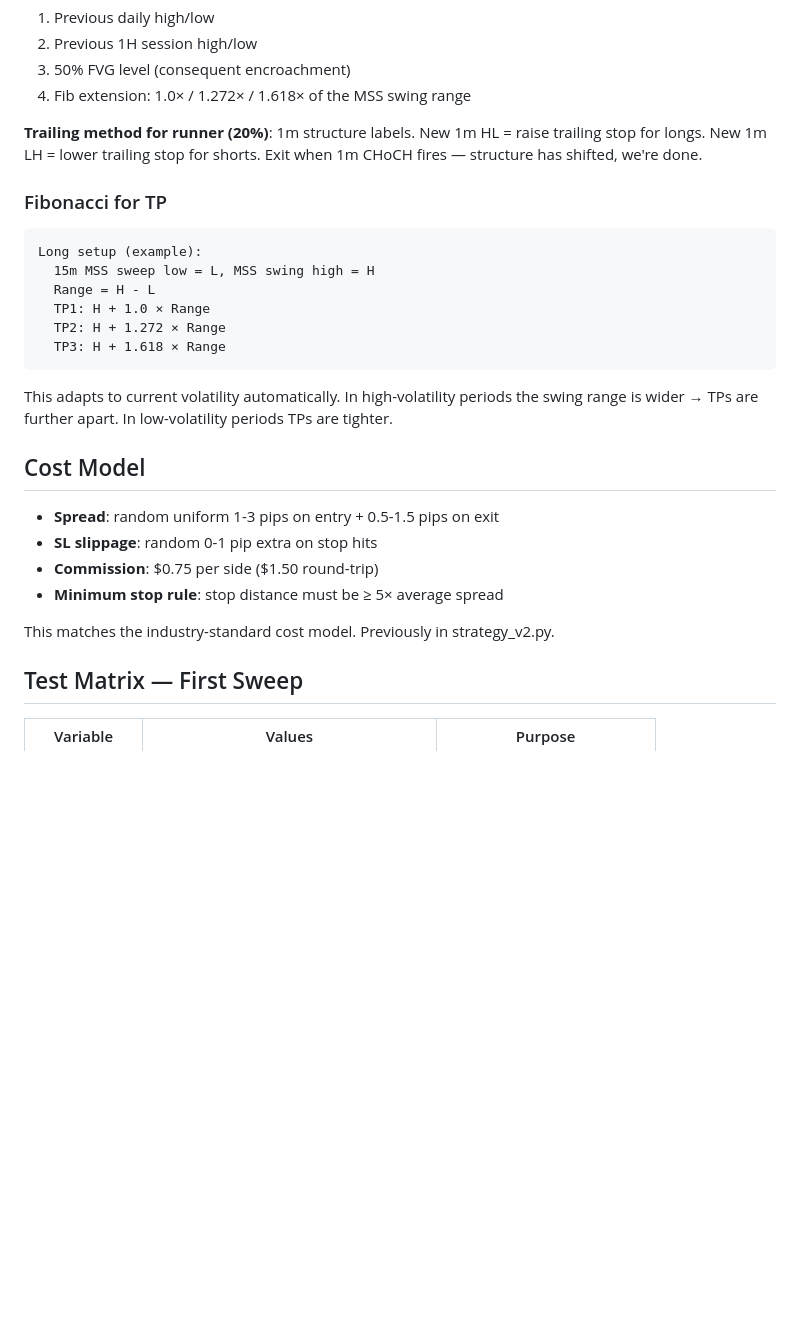
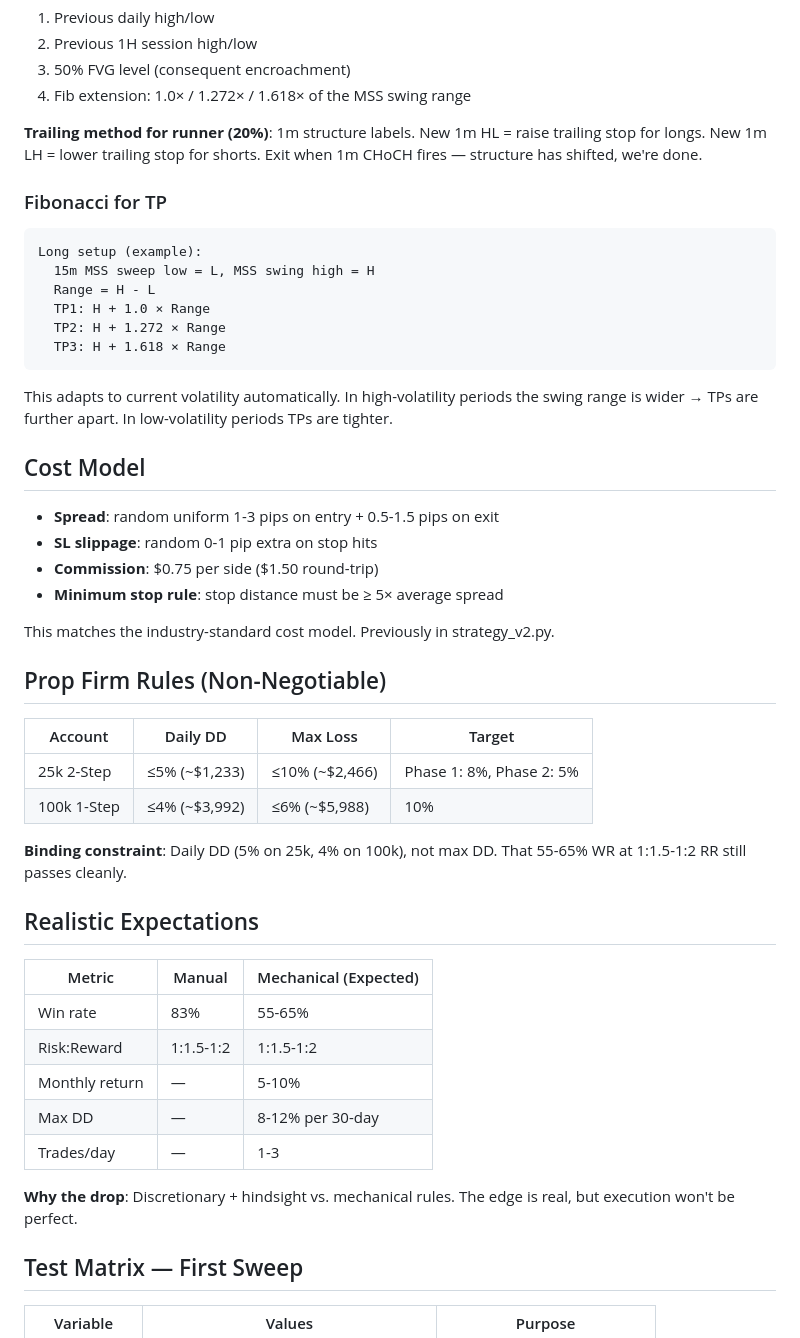
Before and after one commit to brusnyak/lingonberry_journal, a Markdown page: PLAN.md, the part around one of its changes. Rendered like a GitHub page; blank space fills up the shorter version.

````diff
--- a/PLAN.md
+++ b/PLAN.md
@@ -75,9 +79,7 @@ Also testing: 50/50, 30/30/40, 100 (single exit).
 3. 50% FVG level (consequent encroachment)
 4. Fib extension: 1.0× / 1.272× / 1.618× of the MSS swing range
 
-**Trailing method for runner (20%)**: 1m structure labels. New 1m HL = raise
-trailing stop for longs. New 1m LH = lower trailing stop for shorts. Exit
-when 1m CHoCH fires — structure has shifted, we're done.
+**Trailing method for runner (20%)**: 1m structure labels. New 1m HL = raise trailing stop for longs. New 1m LH = lower trailing stop for shorts. Exit when 1m CHoCH fires — structure has shifted, we're done.
 
 ### Fibonacci for TP
 
@@ -90,9 +92,7 @@ Long setup (example):
   TP3: H + 1.618 × Range
 ```
 
-This adapts to current volatility automatically. In high-volatility periods
-the swing range is wider → TPs are further apart. In low-volatility periods
-TPs are tighter.
+This adapts to current volatility automatically. In high-volatility periods the swing range is wider → TPs are further apart. In low-volatility periods TPs are tighter.
 
 ## Cost Model
 
@@ -102,6 +102,27 @@ TPs are tighter.
 - **Minimum stop rule**: stop distance must be ≥ 5× average spread
 
 This matches the industry-standard cost model. Previously in strategy_v2.py.
+
+## Prop Firm Rules (Non-Negotiable)
+
+| Account | Daily DD | Max Loss | Target |
+|---------|----------|----------|--------|
+| 25k 2-Step | ≤5% (~$1,233) | ≤10% (~$2,466) | Phase 1: 8%, Phase 2: 5% |
+| 100k 1-Step | ≤4% (~$3,992) | ≤6% (~$5,988) | 10% |
+
+**Binding constraint**: Daily DD (5% on 25k, 4% on 100k), not max DD. That 55-65% WR at 1:1.5-1:2 RR still passes cleanly.
+
+## Realistic Expectations
+
+| Metric | Manual | Mechanical (Expected) |
+|--------|--------|----------------------|
+| Win rate | 83% | 55-65% |
+| Risk:Reward | 1:1.5-1:2 | 1:1.5-1:2 |
+| Monthly return | — | 5-10% |
+| Max DD | — | 8-12% per 30-day |
+| Trades/day | — | 1-3 |
+
+**Why the drop**: Discretionary + hindsight vs. mechanical rules. The edge is real, but execution won't be perfect.
 
 ## Test Matrix — First Sweep
 
````
Also changed, not shown: other parts of PLAN.md (+60 -36 lines), PROJECT.md (+11 -8 lines).
